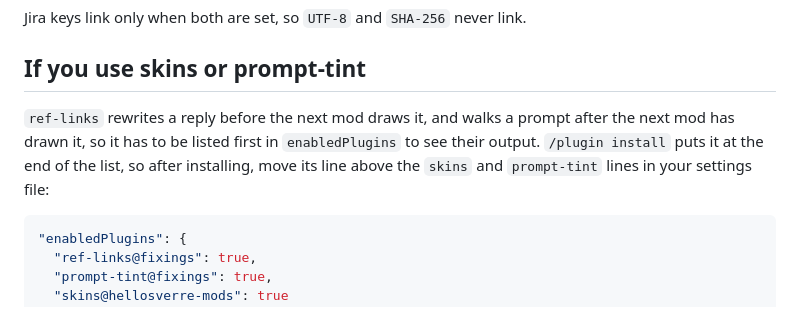
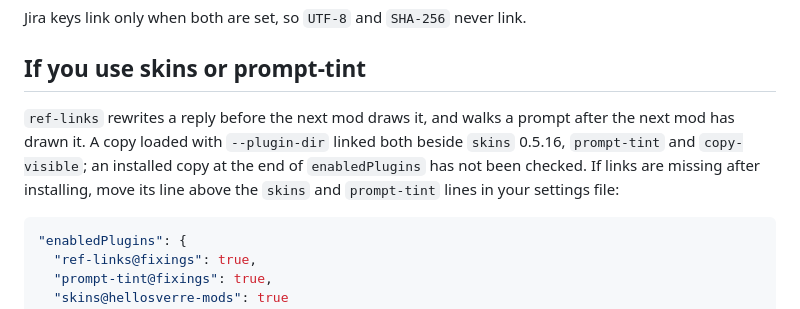
Before and after one commit to Graphight/fixings, a Markdown page: plugins/ref-links/README.md, the part around one of its changes. Drawn GitHub-style.

````diff
--- a/plugins/ref-links/README.md
+++ b/plugins/ref-links/README.md
@@ -28,8 +39,9 @@ Jira keys link only when both are set, so `UTF-8` and `SHA-256` never link.
 
 ## If you use skins or prompt-tint
 
-`ref-links` rewrites a reply before the next mod draws it, and walks a prompt after the next mod has drawn it, so it has to be listed first in `enabledPlugins` to see their output.
-`/plugin install` puts it at the end of the list, so after installing, move its line above the `skins` and `prompt-tint` lines in your settings file:
+`ref-links` rewrites a reply before the next mod draws it, and walks a prompt after the next mod has drawn it.
+A copy loaded with `--plugin-dir` linked both beside `skins` 0.5.16, `prompt-tint` and `copy-visible`; an installed copy at the end of `enabledPlugins` has not been checked.
+If links are missing after installing, move its line above the `skins` and `prompt-tint` lines in your settings file:
 
 ```json
 "enabledPlugins": {
````
Also changed, not shown: other parts of plugins/ref-links/README.md (+19 -1 lines), docs/decisions/2026-11-13-ref-links.md (+3 -2 lines), docs/screenshots/ref-links-annotated.jpg (added), docs/screenshots/ref-links.jpg (added).
